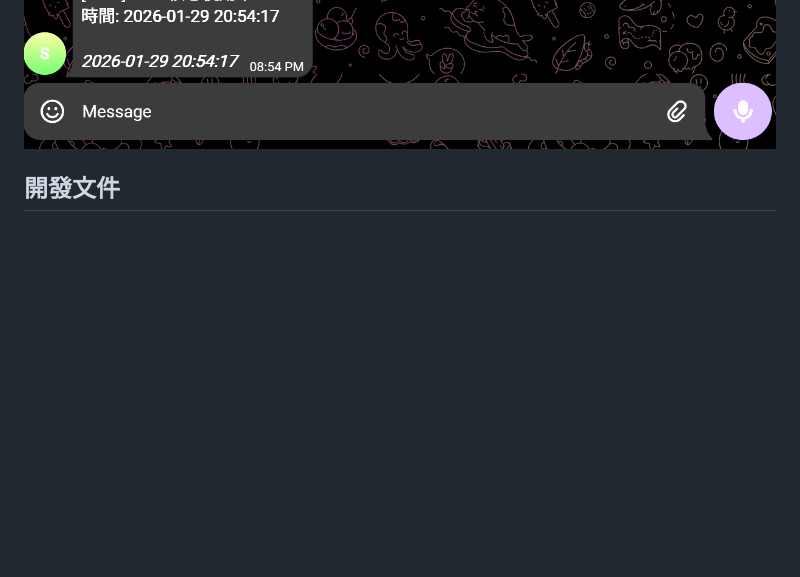
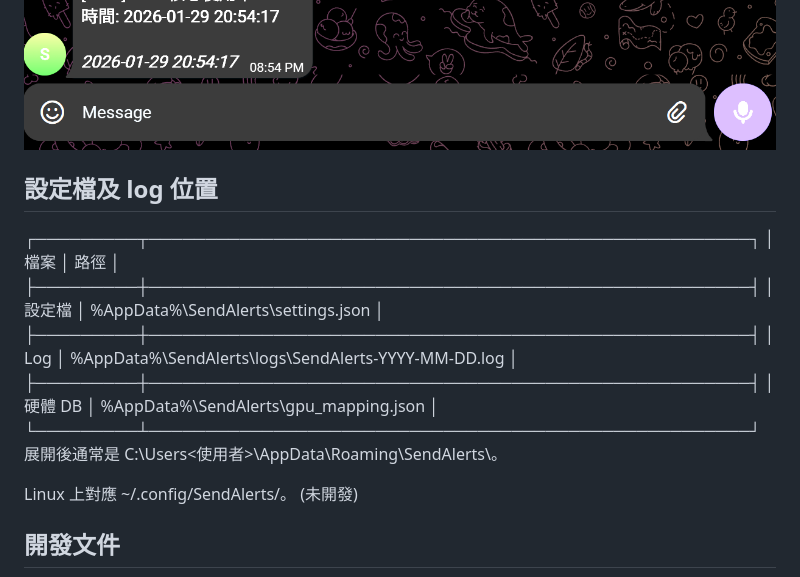
Before and after one commit to bbfox0703/SendAlerts, a Markdown page: Readme.MD, the part around the change. Drawn GitHub-style; blank space fills up the shorter version.

```diff
--- a/Readme.MD
+++ b/Readme.MD
@@ -150,6 +150,21 @@ curl -X POST http://localhost:58080/api/send \
   <img src="./docs/ScreenShots/Telegram_Sample.png" style="width: 75%; height: auto;">
 </div>
 
+## 設定檔及 log 位置
+
+  ┌─────────┬─────────────────────────────────────────────────────┐
+  │  檔案   │                        路徑                         │
+  ├─────────┼─────────────────────────────────────────────────────┤
+  │ 設定檔  │ %AppData%\SendAlerts\settings.json                  │
+  ├─────────┼─────────────────────────────────────────────────────┤
+  │ Log     │ %AppData%\SendAlerts\logs\SendAlerts-YYYY-MM-DD.log │
+  ├─────────┼─────────────────────────────────────────────────────┤
+  │ 硬體 DB │ %AppData%\SendAlerts\gpu_mapping.json               │
+  └─────────┴─────────────────────────────────────────────────────┘
+  展開後通常是 C:\Users\<使用者>\AppData\Roaming\SendAlerts\。
+
+  Linux 上對應 ~/.config/SendAlerts/。 (未開發)
+
 ## 開發文件
 
 - 詳細規格請參閱 [`docs/Spec.md`](docs/Spec.md)
```
